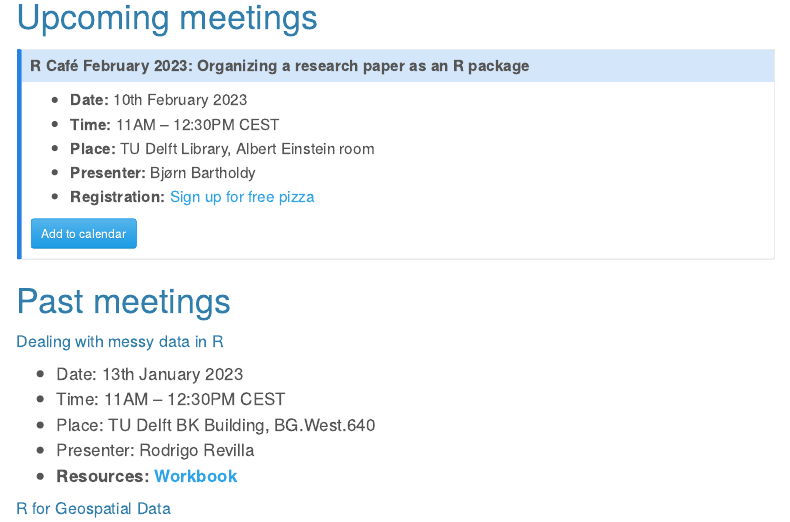
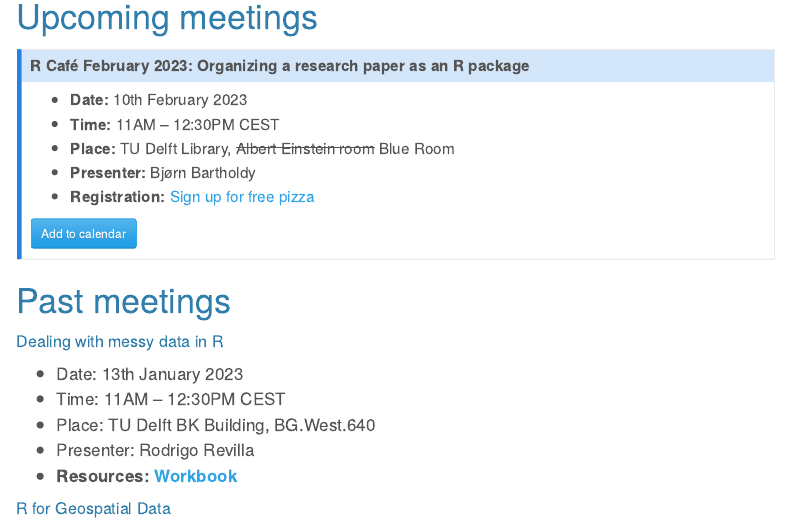
Before and after one commit to Delft-RCafe/home, a Quarto document (Index.qmd): the page in a window 1100 px wide, from 8280 px down. Rendered offline with R 4.5, knitr and Pandoc in place of Quarto, with nearby package versions; some code elsewhere in the file could not run offline; menus at the side of the page are left out.

Commit message:
updated the room

```diff
--- a/Index.qmd
+++ b/Index.qmd
@@ -320,7 +320,7 @@ To stay informed about upcoming events, please subscribe to our [mailing list](h
 
 - **Date:** 10th February 2023
 - **Time:** 11AM – 12:30PM CEST
-- **Place:** TU Delft Library, Albert Einstein room
+- **Place:** TU Delft Library, ~~Albert Einstein room~~ Blue Room
 - **Presenter:** Bjørn Bartholdy
 - **Registration:** [Sign up for free pizza](https://forms.gle/7oGMYVpjNqa3a44d9)
 
```
Also changed, not shown: img/IMG_2938.jpg (deleted).
